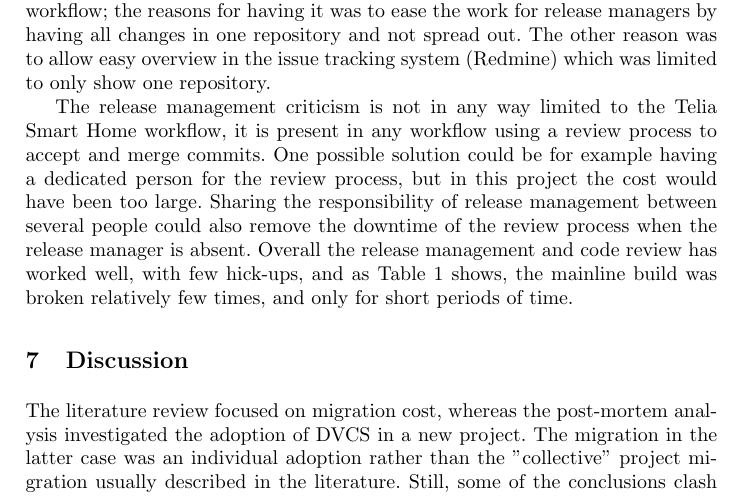
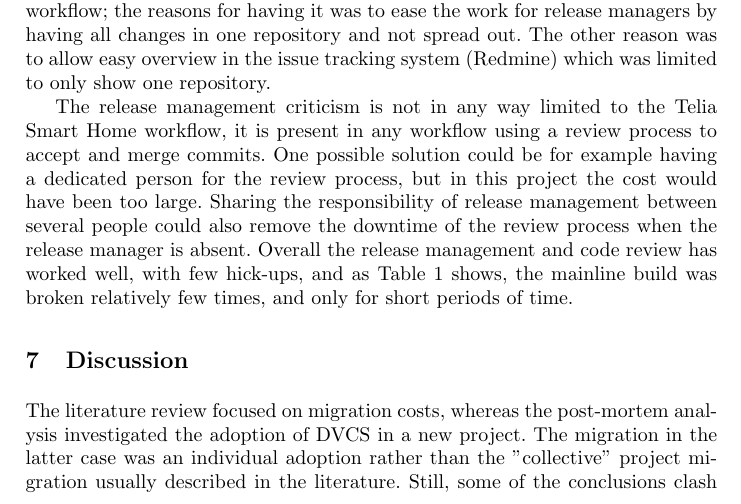
Before and after one commit to olof/bsc-thesis-dvcs, a LaTeX thesis (thesis.tex): part of page 13 of 32, cut so that both start at the same text. Compiled offline with pdfLaTeX.

Commit message:
s/(cost)/\1s/ in Dicussion of migration cost

```diff
--- a/thesis.tex
+++ b/thesis.tex
@@ -732,7 +732,7 @@ periods of time.
 
 \section{Discussion}
 
-The literature review focused on migration cost, whereas the
+The literature review focused on migration costs, whereas the
 post-mortem analysis investigated the adoption of DVCS in a new
 project. The migration in the latter case was an individual adoption
 rather than the "collective" project migration usually described in
```
